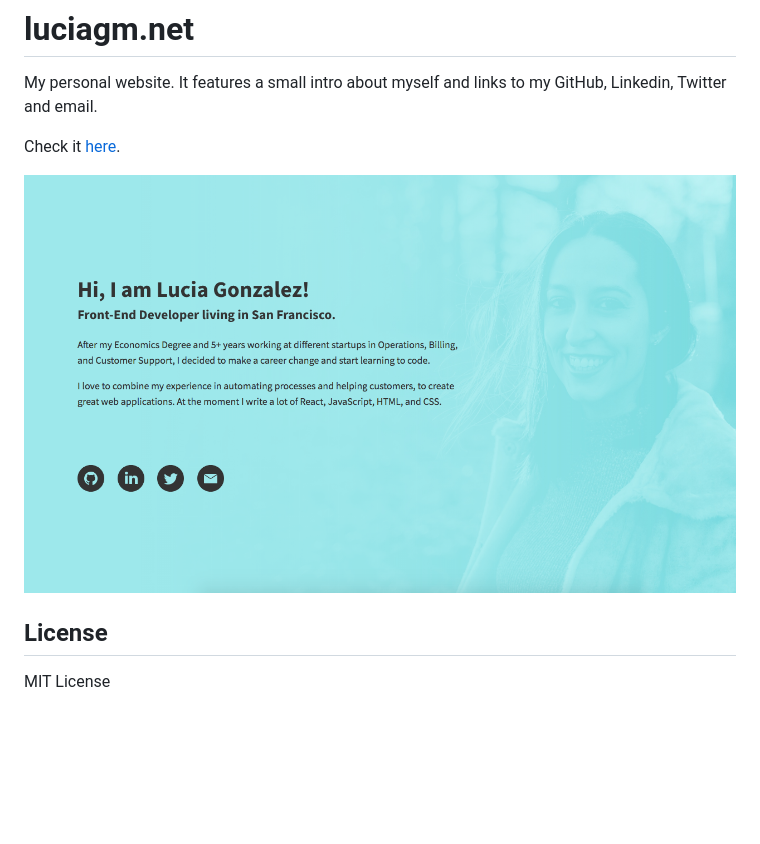
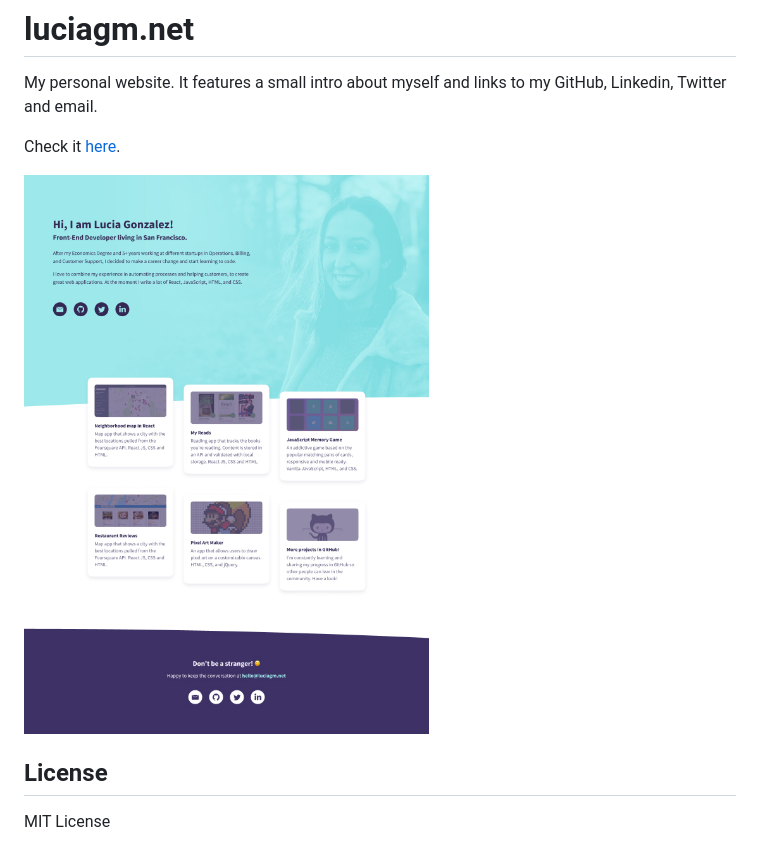
Before and after one commit to lucia-gm/lucia-gm.github.io, a Markdown page: README.md, the part around the change. GitHub-like rendering; pictures changed too: images/preview.jpg (added), images/preview.png (deleted); blank space fills up the shorter version.

Commit message:
docs: Upadte preview image

```diff
--- a/README.md
+++ b/README.md
@@ -3,7 +3,7 @@ My personal website. It features a small intro about myself and links to my GitH
 
 Check it [here](http://luciagm.net/).
 
-[![Preview](images/preview.png)](http://luciagm.net/)
+[![Preview](images/preview.jpg)](http://luciagm.net/)
 
 
 ## License
```
